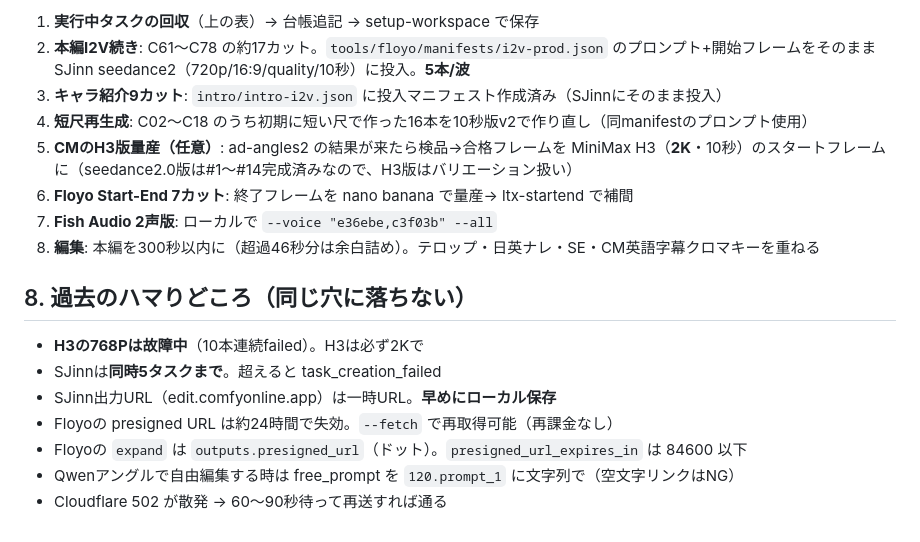
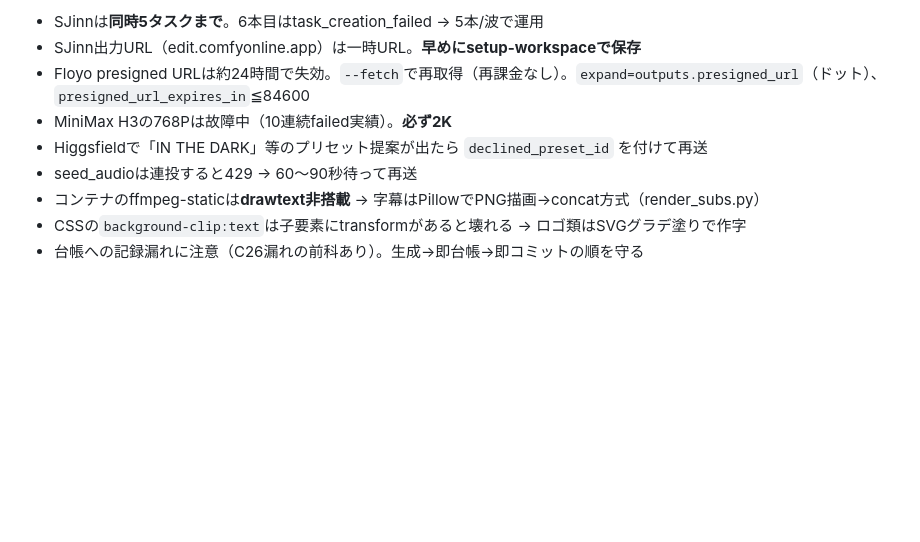
Before and after one commit to tkwfunkypop/public, a Markdown page: works/hashikko-bill/HANDOVER.md, the part around one of its changes. GitHub-like rendering; blank space fills up the shorter version.

```diff
--- a/works/hashikko-bill/HANDOVER.md
+++ b/works/hashikko-bill/HANDOVER.md
@@ -129,19 +124,10 @@ SJinnの実行待ちタスクはゼロ。残る回収物は「CM#4〜10用Floyo
 
-1. **実行中タスクの回収**（上の表）→ 台帳追記 → setup-workspace で保存
-2. **本編I2V続き**: C61〜C78 の約17カット。`tools/floyo/manifests/i2v-prod.json` のプロンプト+開始フレームをそのまま SJinn seedance2（720p/16:9/quality/10秒）に投入。**5本/波**
-3. **キャラ紹介9カット**: `intro/intro-i2v.json` に投入マニフェスト作成済み（SJinnにそのまま投入）
-4. **短尺再生成**: C02〜C18 のうち初期に短い尺で作った16本を10秒版v2で作り直し（同manifestのプロンプト使用）
-5. **CMのH3版量産（任意）**: ad-angles2 の結果が来たら検品→合格フレームを MiniMax H3（**2K**・10秒）のスタートフレームに（seedance2.0版は#1〜#14完成済みなので、H3版はバリエーション扱い）
-6. **Floyo Start-End 7カット**: 終了フレームを nano banana で量産→ ltx-startend で補間
-7. **Fish Audio 2声版**: ローカルで `--voice "e36ebe,c3f03b" --all`
-8. **編集**: 本編を300秒以内に（超過46秒分は余白詰め）。テロップ・日英ナレ・SE・CM英語字幕クロマキーを重ねる
-
-## 8. 過去のハマりどころ（同じ穴に落ちない）
-
-- **H3の768Pは故障中**（10本連続failed）。H3は必ず2Kで
-- SJinnは**同時5タスクまで**。超えると task_creation_failed
-- SJinn出力URL（edit.comfyonline.app）は一時URL。**早めにローカル保存**
-- Floyoの presigned URL は約24時間で失効。`--fetch` で再取得可能（再課金なし）
-- Floyoの `expand` は `outputs.presigned_url`（ドット）。`presigned_url_expires_in` は 84600 以下
-- Qwenアングルで自由編集する時は free_prompt を `120.prompt_1` に文字列で（空文字リンクはNG）
-- Cloudflare 502 が散発 → 60〜90秒待って再送すれば通る
+- SJinnは**同時5タスクまで**。6本目はtask_creation_failed → 5本/波で運用
+- SJinn出力URL（edit.comfyonline.app）は一時URL。**早めにsetup-workspaceで保存**
+- Floyo presigned URLは約24時間で失効。`--fetch`で再取得（再課金なし）。`expand=outputs.presigned_url`（ドット）、`presigned_url_expires_in`≦84600
+- MiniMax H3の768Pは故障中（10連続failed実績）。**必ず2K**
+- Higgsfieldで「IN THE DARK」等のプリセット提案が出たら `declined_preset_id` を付けて再送
+- seed_audioは連投すると429 → 60〜90秒待って再送
+- コンテナのffmpeg-staticは**drawtext非搭載** → 字幕はPillowでPNG描画→concat方式（render_subs.py）
+- CSSの`background-clip:text`は子要素にtransformがあると壊れる → ロゴ類はSVGグラデ塗りで作字
+- 台帳への記録漏れに注意（C26漏れの前科あり）。生成→即台帳→即コミットの順を守る
```
Also changed, not shown: other parts of works/hashikko-bill/HANDOVER.md (+77 -82 lines).
